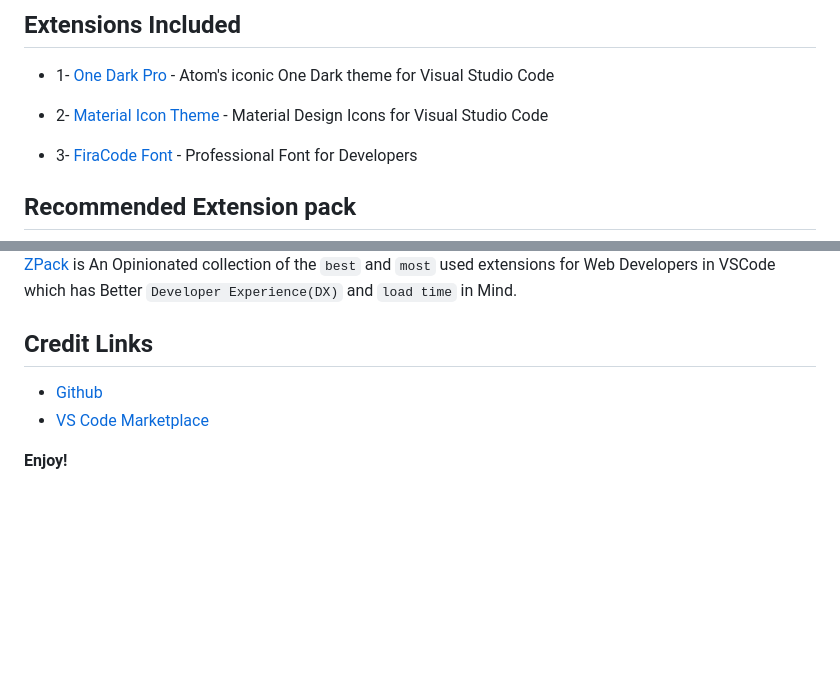
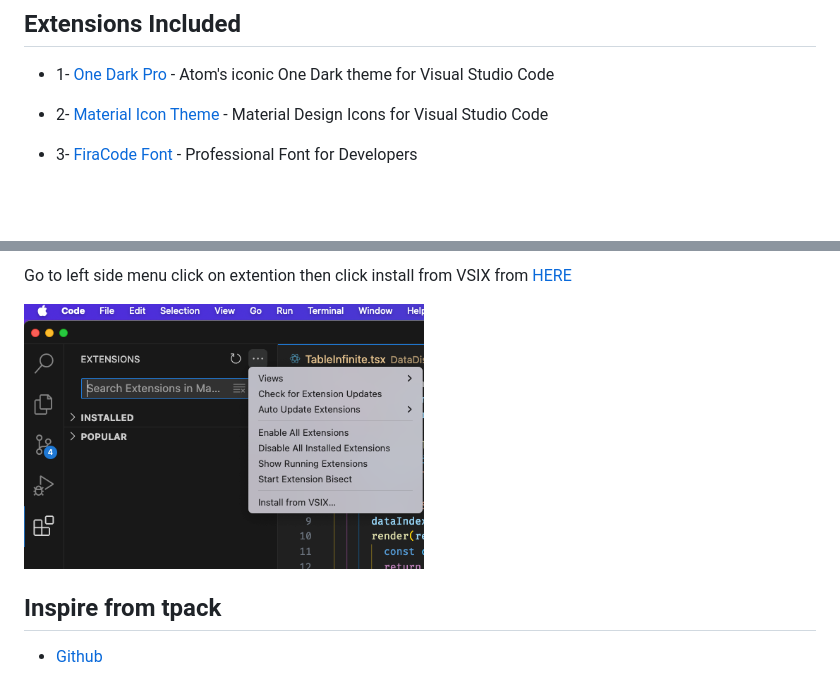
Before and after one commit to next-dev-team/npack, a Markdown page: README.md, 2 parts joined by grey strips. Rendered like a GitHub page; pictures changed too: assets/install.png (added); blank space fills up the shorter version.

```diff
--- a/README.md
+++ b/README.md
@@ -48,5 +45,4 @@ When the **Font Directory** appears, install fonts if you haven't already, and r
 
 - 3- [FiraCode Font](https://marketplace.visualstudio.com/items?itemName=SeyyedKhandon.firacode) - Professional Font for Developers
 
-## Recommended Extension pack
 
@@ -56,9 +50,7 @@ When the **Font Directory** appears, install fonts if you haven't already, and r
 
-[ZPack](https://marketplace.visualstudio.com/items?itemName=SeyyedKhandon.zpack) is An Opinionated collection of the `best` and `most` used extensions for Web Developers in VSCode which has Better `Developer Experience(DX)` and `load time` in Mind.
+Go to left side menu click on extention then click install from VSIX from [HERE](https://github.com/next-dev-team/npack/releases)
 
-## Credit Links
+<img src="./assets/install.png" width="400" />
 
+## Inspire from tpack
 - [Github](https://github.com/SeyyedKhandon/tpack)
-- [VS Code Marketplace](https://marketplace.visualstudio.com/items?itemName=SeyyedKhandon.tpack)
-
-**Enjoy!**
```
Also changed, not shown: other parts of README.md (+2 -7 lines), 4 other files.
